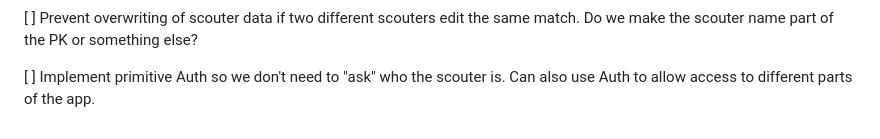
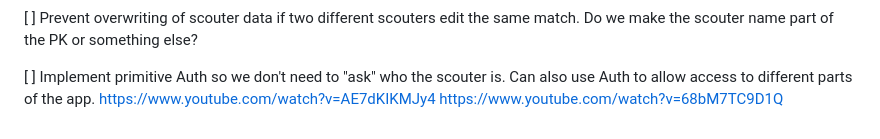
Before and after one commit to FairportRobotics/scouting-app-rn, a Markdown page: README.md, the part around the change. Rendered like a GitHub page.

Commit message:
Updated readme
Found a couple tutorials on integrating Supabase with React Native.

```diff
--- a/README.md
+++ b/README.md
@@ -161,3 +161,5 @@ https://devblogs.microsoft.com/cosmosdb/announcing-javascript-sdk-v4/
 [ ] Prevent overwriting of scouter data if two different scouters edit the same match. Do we make the scouter name part of the PK or something else?
 
 [ ] Implement primitive Auth so we don't need to "ask" who the scouter is. Can also use Auth to allow access to different parts of the app.
+https://www.youtube.com/watch?v=AE7dKIKMJy4
+https://www.youtube.com/watch?v=68bM7TC9D1Q
```
